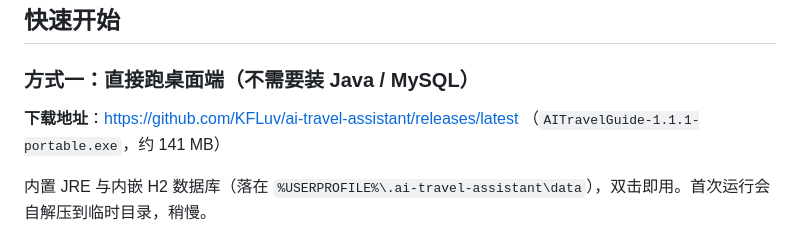
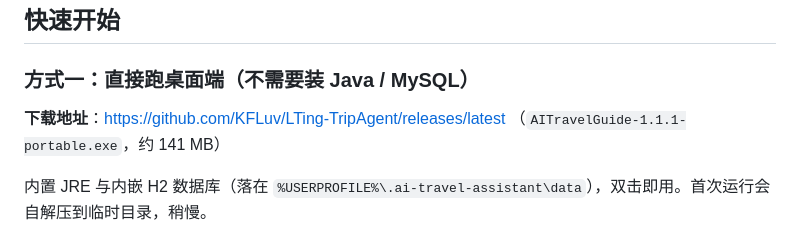
Before and after one commit to KFLuv/LTing-TripAgent, a Markdown page: README.md, the part around the change. GitHub-like rendering.

Commit message:
docs: 仓库链接更新为 KFLuv/LTing-TripAgent

```diff
--- a/README.md
+++ b/README.md
@@ -92,7 +92,7 @@ Chromium 内核会把 `Set-Cookie` 丢掉，表现成"登录成功、下一个
 
 ### 方式一：直接跑桌面端（不需要装 Java / MySQL）
 
-**下载地址**：https://github.com/KFLuv/ai-travel-assistant/releases/latest
+**下载地址**：https://github.com/KFLuv/LTing-TripAgent/releases/latest
 （`AITravelGuide-1.1.1-portable.exe`，约 141 MB）
 
 内置 JRE 与内嵌 H2 数据库（落在 `%USERPROFILE%\.ai-travel-assistant\data`），双击即用。首次运行会自解压到临时目录，稍慢。
```
Also changed, not shown: docs/PRD.md (+1 -1 lines).
